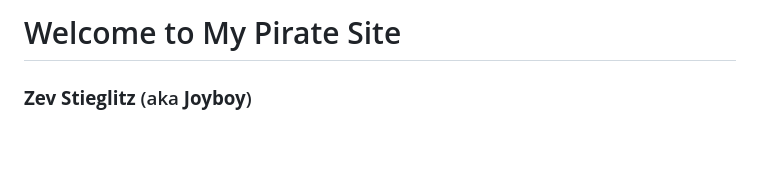
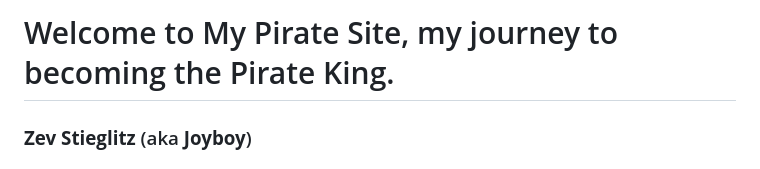
Before and after one commit to JoyboyIsland/JoyboyIsland.github.io, a Markdown page: README.md, the part around the change. Rendered like a GitHub page; blank space fills up the shorter version.

```diff
--- a/README.md
+++ b/README.md
@@ -1,6 +1,6 @@
 <link rel="stylesheet" href="styles.css">
 
-# Welcome to My Pirate Site
+# Welcome to My Pirate Site, my journey to becoming the Pirate King.
 
 
 ### **Zev Stieglitz** (aka **Joyboy**)
```
